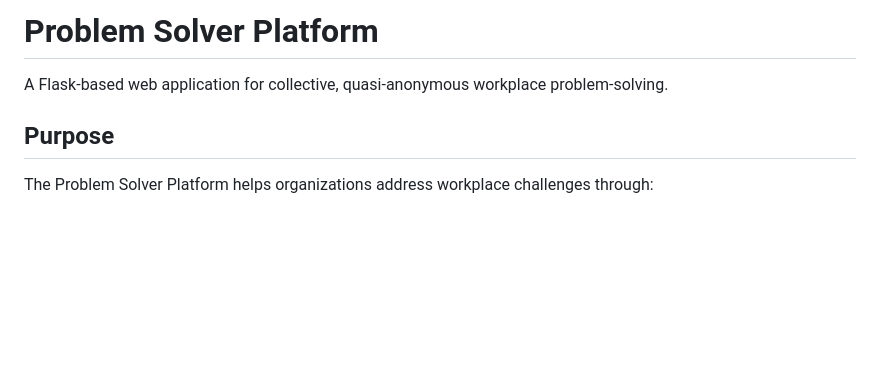
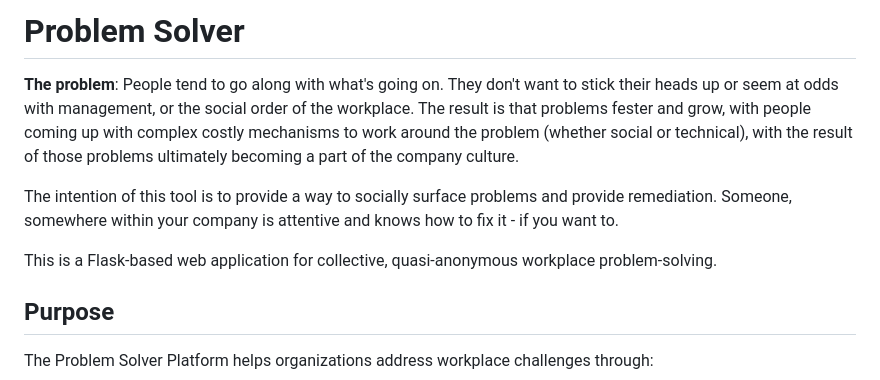
Before and after one commit to bhodgens/problem-solver, a Markdown page: readme.md, the part around the change. Drawn GitHub-style; blank space fills up the shorter version.

```diff
--- a/readme.md
+++ b/readme.md
@@ -1,6 +1,10 @@
-# Problem Solver Platform
+# Problem Solver
 
-A Flask-based web application for collective, quasi-anonymous workplace problem-solving.
+**The problem**: People tend to go along with what's going on. They don't want to stick their heads up or seem at odds with management, or the social order of the workplace. The result is that problems fester and grow, with people coming up with complex costly mechanisms to work around the problem (whether social or technical), with the result of those problems ultimately becoming a part of the company culture.
+
+The intention of this tool is to provide a way to socially surface problems and provide remediation. Someone, somewhere within your company is attentive and knows how to fix it - if you want to.
+
+This is a Flask-based web application for collective, quasi-anonymous workplace problem-solving.
 
 ## Purpose
 
```
